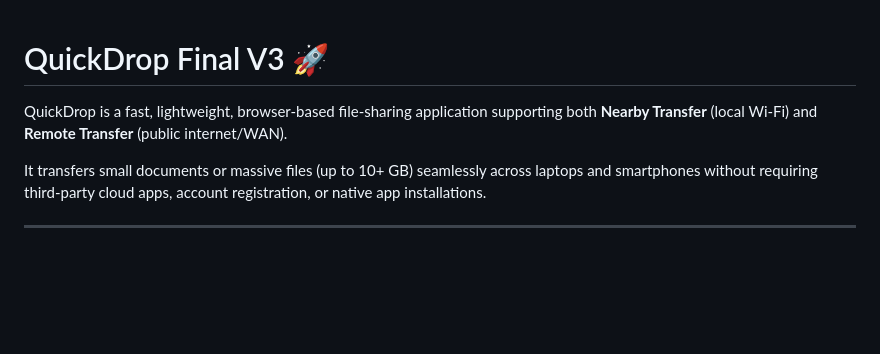
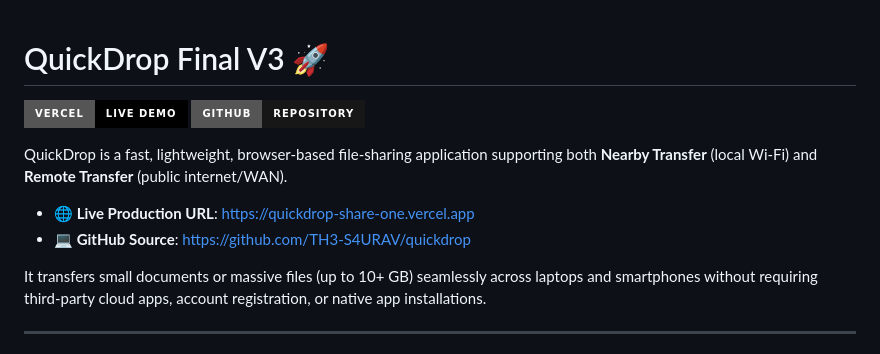
Before and after one commit to TH3-S4URAV/quickdrop, a Markdown page: README.md, the part around the change. Drawn GitHub-style; badges without logos; blank space fills up the shorter version.

Commit message:
docs: add Vercel live demo and GitHub repo links to README

```diff
--- a/README.md
+++ b/README.md
@@ -1,6 +1,12 @@
 # QuickDrop Final V3 🚀
 
+[![Live Demo on Vercel](https://img.shields.io/badge/Vercel-Live_Demo-000000?style=for-the-badge&logo=vercel&logoColor=white)](https://quickdrop-share-one.vercel.app)
+[![GitHub Repository](https://img.shields.io/badge/GitHub-Repository-181717?style=for-the-badge&logo=github&logoColor=white)](https://github.com/TH3-S4URAV/quickdrop)
+
 QuickDrop is a fast, lightweight, browser-based file-sharing application supporting both **Nearby Transfer** (local Wi-Fi) and **Remote Transfer** (public internet/WAN).
+
+- **🌐 Live Production URL**: [https://quickdrop-share-one.vercel.app](https://quickdrop-share-one.vercel.app)
+- **💻 GitHub Source**: [https://github.com/TH3-S4URAV/quickdrop](https://github.com/TH3-S4URAV/quickdrop)
 
 It transfers small documents or massive files (up to 10+ GB) seamlessly across laptops and smartphones without requiring third-party cloud apps, account registration, or native app installations.
 
```
